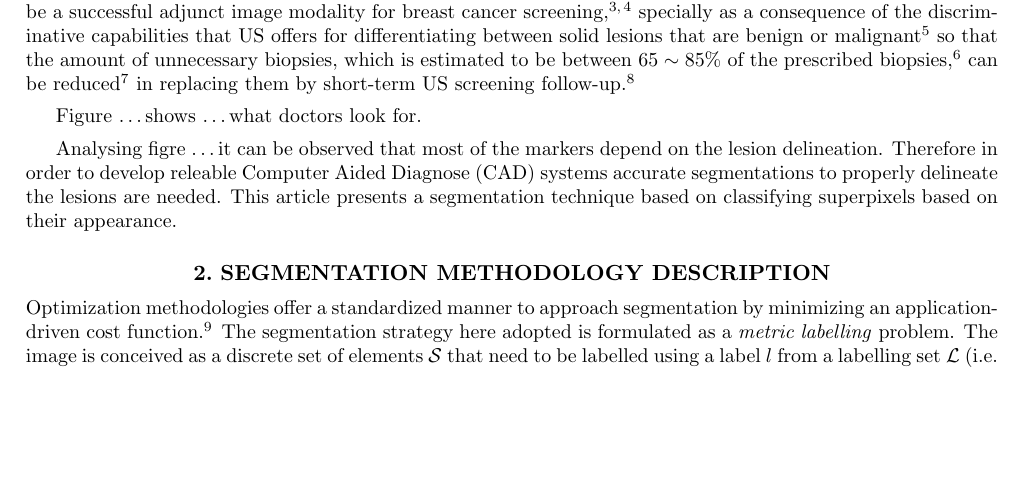
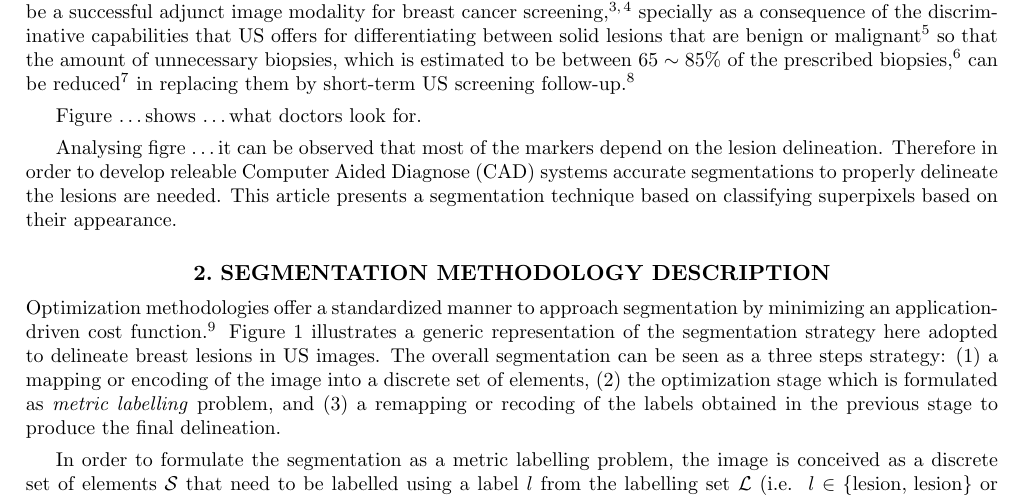
Before and after one commit to massich/super_pixel_semgentation, a LaTeX paper (master.tex, which reads content/method/method.tex): part of page 1 of 3, cut so that both start at the same text, the shorter picture padded with empty space. Compiled offline with pdfLaTeX.

Commit message:
added some stuff

```diff
--- a/content/method/method.tex
+++ b/content/method/method.tex
@@ -4,6 +4,8 @@
 \section{Segmentation methodology description}
 
 Optimization methodologies offer a standardized manner to approach segmentation by minimizing an application-driven cost function~\cite{cremers2007review}.
-The segmentation strategy here adopted is formulated as a \emph{metric labelling} problem.
-The image is conceived as a discrete set of elements $\mathcal{S}$ that need to be labelled using a label $l$ from a labelling set $\mathcal{L}$ (i.e.\, $l \in \text{\{lesion, lesion\}}$ or $l \in \text{\{lungs, fat, parenchyma, .. ., lesion\}}$).
+\Cref{fig:method} illustrates a generic representation of the segmentation strategy here adopted to delineate breast lesions in \ac{us} images.
+The overall segmentation can be seen as a three steps strategy: (1) a mapping or encoding of the image into a discrete set of elements, (2) the optimization stage which is formulated as \emph{metric labelling} problem, and (3) a remapping or recoding of the labels obtained in the previous stage to produce the final delineation.
+
+In order to formulate the segmentation as a metric labelling problem, the image is conceived as a discrete set of elements $\mathcal{S}$ that need to be labelled using a label $l$ from the labelling set $\mathcal{L}$ (i.e.\, $l \in \text{\{lesion, lesion\}}$ or $l \in \text{\{lungs, fat, parenchyma, .. ., lesion\}}$).
 Let $\mathcal{W}$ be all the possible labelling configurations of the set $\mathcal{S}$ given $\mathcal{L}$, and let $U(\cdot)$ be a cost function encoding how good is a labelling configuration $\omega \in \mathcal{W}$ based on the appearance of the elements in $\mathcal{S}$, their relation and some designing constrains.
```
Also changed, not shown: master.pdf, content/method/method.tex (9 more changed lines).
